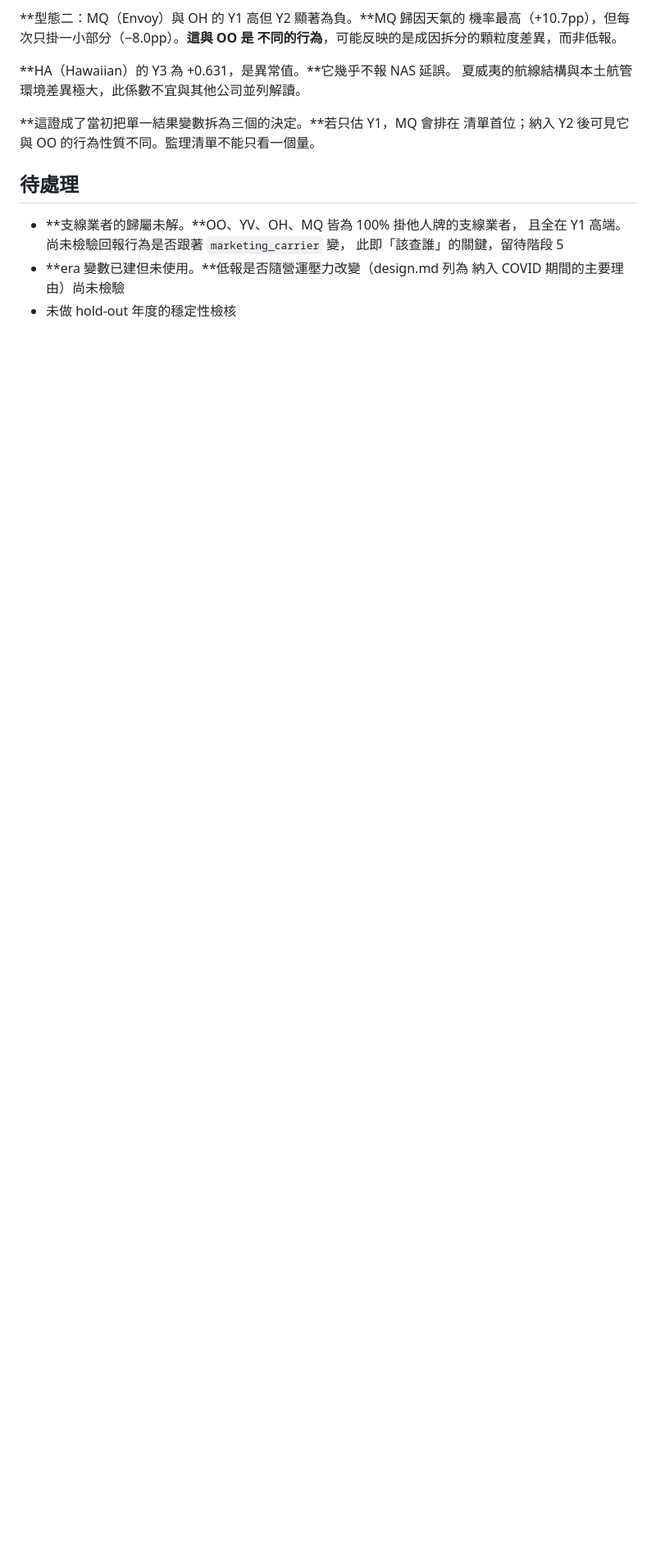
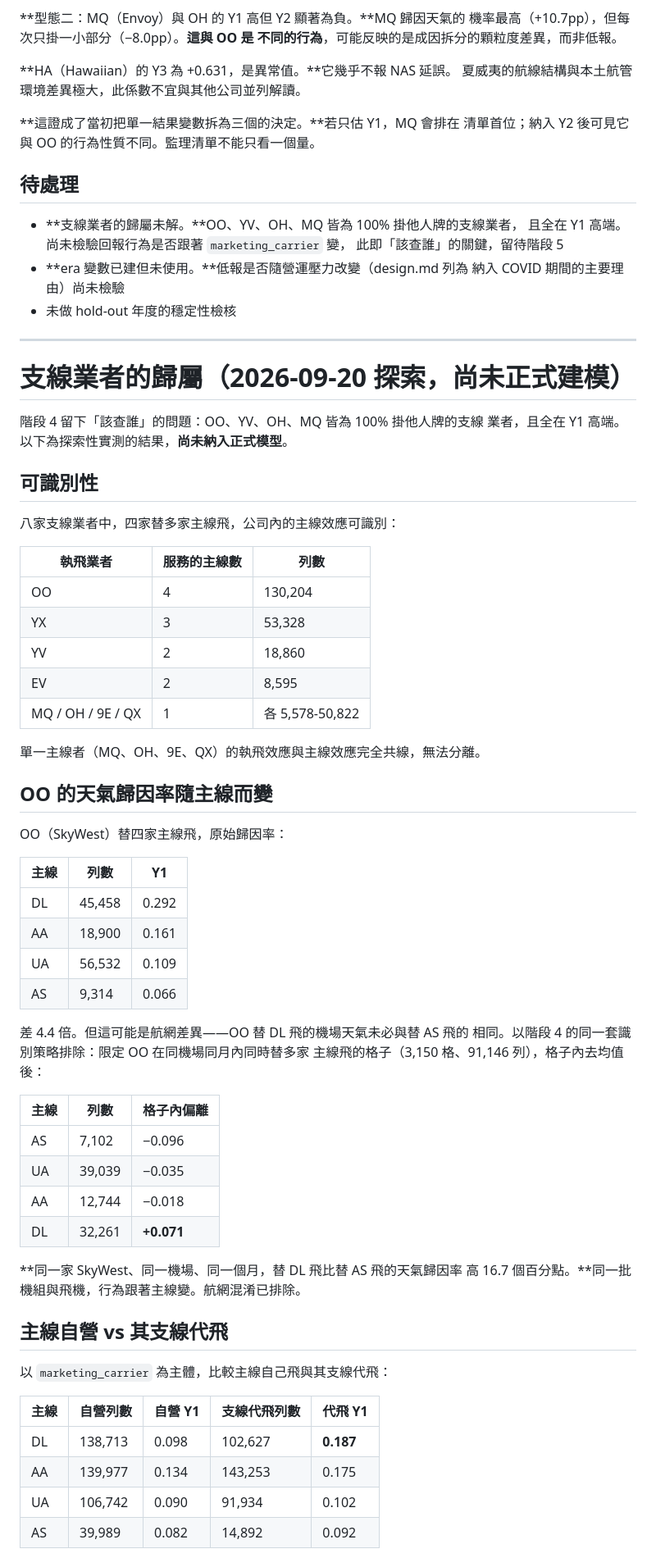
Before and after one commit to jambochen/analyze, a Markdown page: docs/data_profile.md, the part around one of its changes. Shown at 82% size. Drawn GitHub-style; blank space fills up the shorter version.

```diff
--- a/docs/data_profile.md
+++ b/docs/data_profile.md
@@ -357,3 +357,61 @@ NaN**，而 OLS 只發一個 `SingularMatrixWarning`。
 - **era 變數已建但未使用。**低報是否隨營運壓力改變（design.md 列為
   納入 COVID 期間的主要理由）尚未檢驗
 - 未做 hold-out 年度的穩定性檢核
+
+---
+
+# 支線業者的歸屬（2026-09-20 探索，尚未正式建模）
+
+階段 4 留下「該查誰」的問題：OO、YV、OH、MQ 皆為 100% 掛他人牌的支線
+業者，且全在 Y1 高端。以下為探索性實測的結果，**尚未納入正式模型**。
+
+## 可識別性
+
+八家支線業者中，四家替多家主線飛，公司內的主線效應可識別：
+
+| 執飛業者 | 服務的主線數 | 列數 |
+|---|---|---|
+| OO | 4 | 130,204 |
+| YX | 3 | 53,328 |
+| YV | 2 | 18,860 |
+| EV | 2 | 8,595 |
+| MQ / OH / 9E / QX | 1 | 各 5,578-50,822 |
+
+單一主線者（MQ、OH、9E、QX）的執飛效應與主線效應完全共線，無法分離。
+
+## OO 的天氣歸因率隨主線而變
+
+OO（SkyWest）替四家主線飛，原始歸因率：
+
+| 主線 | 列數 | Y1 |
+|---|---|---|
+| DL | 45,458 | 0.292 |
+| AA | 18,900 | 0.161 |
+| UA | 56,532 | 0.109 |
+| AS | 9,314 | 0.066 |
+
+差 4.4 倍。但這可能是航網差異——OO 替 DL 飛的機場天氣未必與替 AS 飛的
+相同。以階段 4 的同一套識別策略排除：限定 OO 在同機場同月內同時替多家
+主線飛的格子（3,150 格、91,146 列），格子內去均值後：
+
+| 主線 | 列數 | 格子內偏離 |
+|---|---|---|
+| AS | 7,102 | −0.096 |
+| UA | 39,039 | −0.035 |
+| AA | 12,744 | −0.018 |
+| DL | 32,261 | **+0.071** |
+
+**同一家 SkyWest、同一機場、同一個月，替 DL 飛比替 AS 飛的天氣歸因率
+高 16.7 個百分點。**同一批機組與飛機，行為跟著主線變。航網混淆已排除。
+
+## 主線自營 vs 其支線代飛
+
+以 `marketing_carrier` 為主體，比較主線自己飛與其支線代飛：
+
+| 主線 | 自營列數 | 自營 Y1 | 支線代飛列數 | 代飛 Y1 |
+|---|---|---|---|---|
+| DL | 138,713 | 0.098 | 102,627 | **0.187** |
+| AA | 139,977 | 0.134 | 143,253 | 0.175 |
+| UA | 106,742 | 0.090 | 91,934 | 0.102 |
+| AS | 39,989 | 0.082 | 14,892 | 0.092 |
+
```
Also changed, not shown: other parts of docs/data_profile.md (+16 -0 lines), docs/design.md (+7 -3 lines), docs/plan.md (+51 -14 lines).
